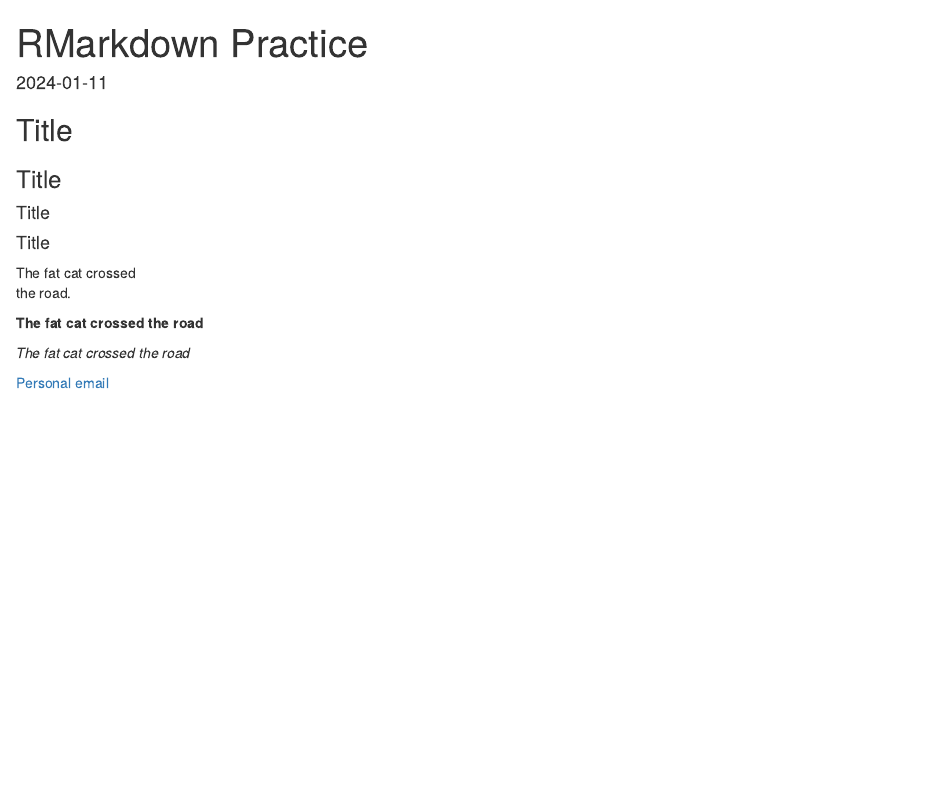
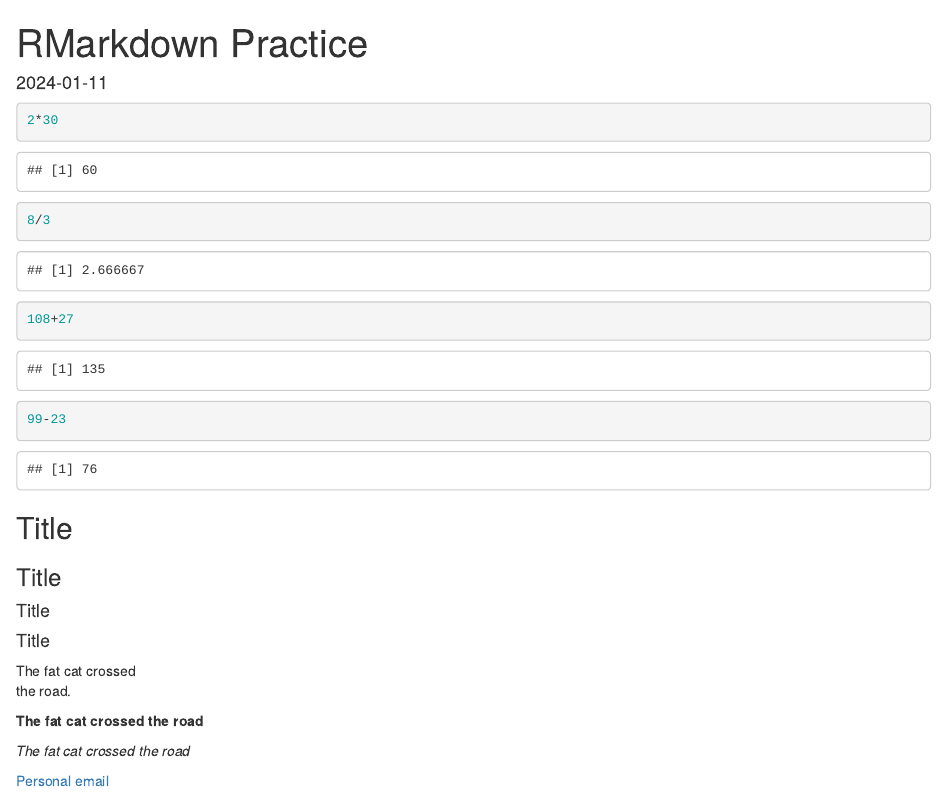
Before and after one commit to ketzhang/BIS15W2024_kzhang, an R Markdown document (lab1/rmarkdown_practice.Rmd): the page in a window 1100 px wide, from its top. The pictures show the output file lab1/rmarkdown_practice.html that the author committed with the source, opened offline.

Commit message:
lab 1 markdown update

````diff
--- a/lab1/rmarkdown_practice.Rmd
+++ b/lab1/rmarkdown_practice.Rmd
@@ -7,6 +7,23 @@ date: "2024-01-11"
 ```{r setup, include=FALSE}
 knitr::opts_chunk$set(echo = TRUE)
 ```
+
+```{r}
+2*30
+```
+
+```{r}
+8/3
+```
+
+```{r}
+108+27
+```
+
+```{r}
+99-23
+```
+
 
 ## Title
 ### Title
````
Also changed, not shown: lab1/rmarkdown_practice.html.
